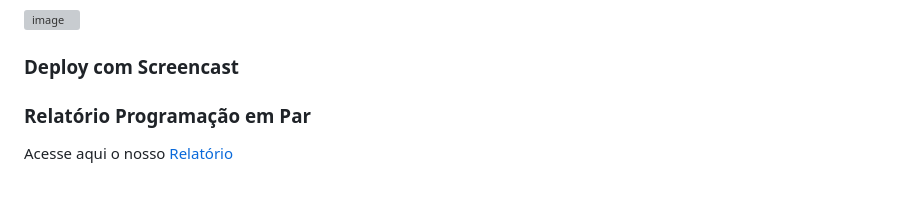
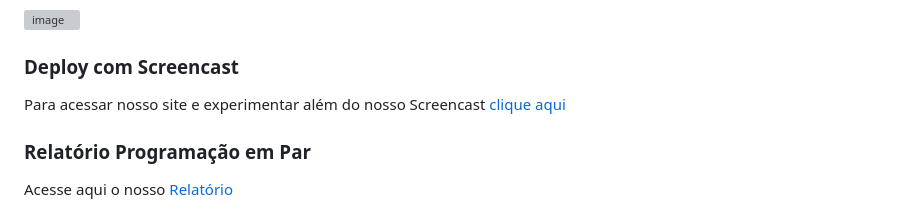
Before and after one commit to IgorGabrielDs/projetoBRASA, a Markdown page: README.md, the part around the change. Rendered like a GitHub page; grey boxes are pictures that could not be loaded.

Commit message:
Atualização ao deploy com screencast

```diff
--- a/README.md
+++ b/README.md
@@ -54,6 +54,8 @@ Além disso, gravamos um **screencast** apresentando o protótipo, disponível n
 
 ### Deploy com Screencast
 
+Para acessar nosso site e experimentar além do nosso Screencast [clique aqui](https://projetobrasa.azurewebsites.net)
+
 ### Relatório Programação em Par
 
 Acesse aqui o nosso [Relatório](https://docs.google.com/document/d/1EDIJgTI7IFePZl4jITE_3xs-vbeE1V5ftO9IN8vlnv4/edit?usp=sharing)
```
